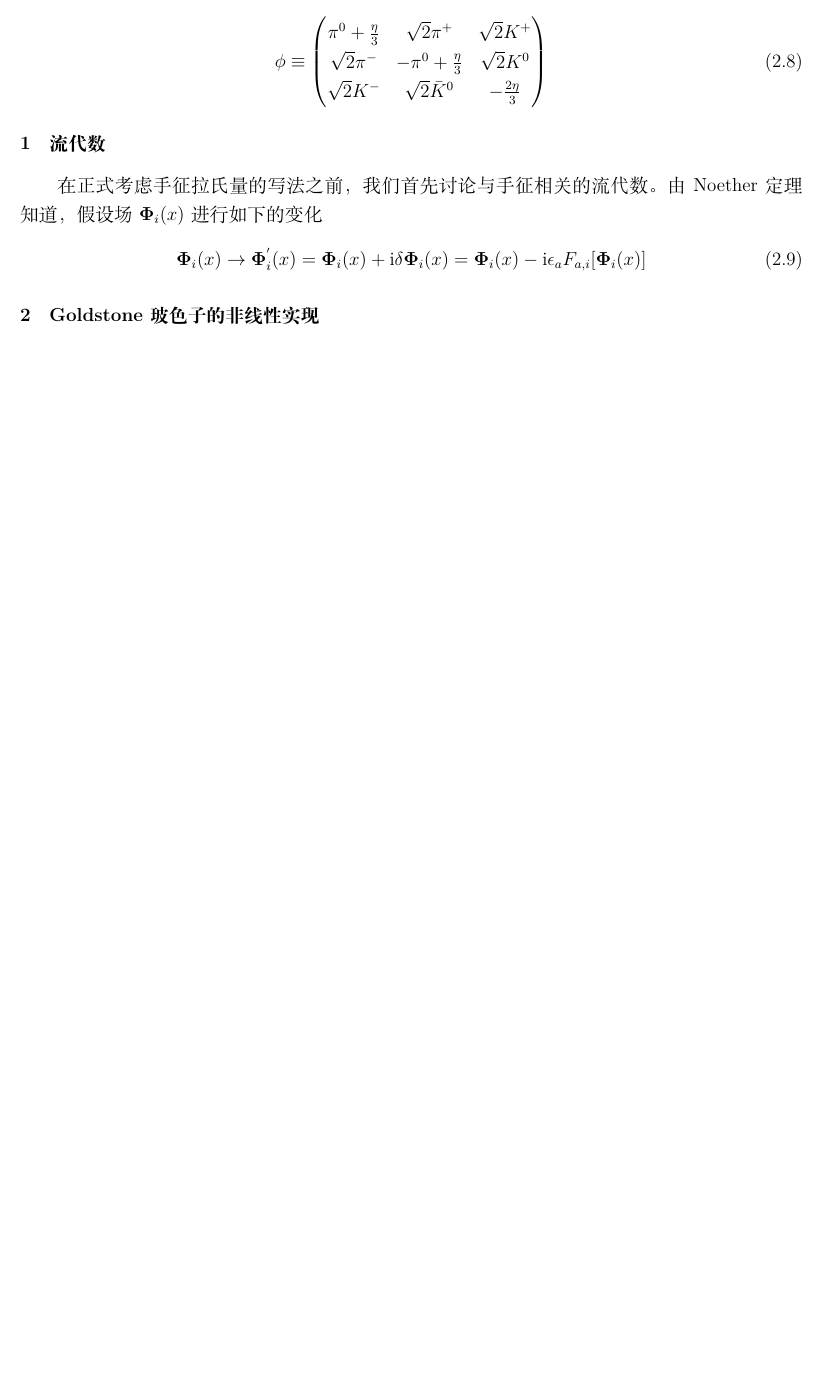
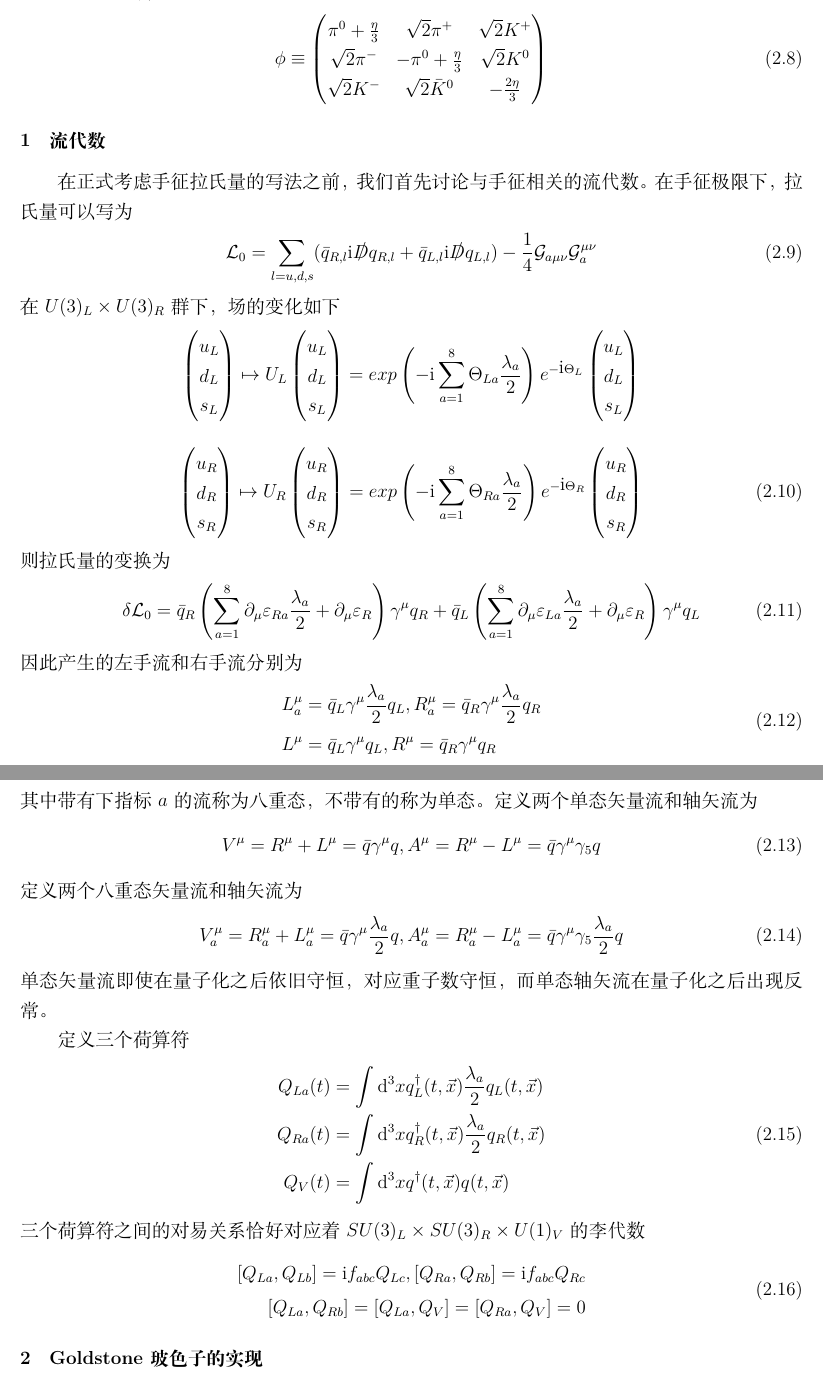
Before and after one commit to XuWang64/ChPT_memo, a LaTeX document (ChPT.tex): part of page 5 of 6 before the commit and two parts of pages 5 and 6 of 7 after it, the two joined at a grey line, cut so that both start at the same text, the shorter picture padded with empty space. Compiled offline with XeLaTeX.

Commit message:
added current algebra

```diff
--- a/ChPT.tex
+++ b/ChPT.tex
@@ -271,19 +271,97 @@
 
 \subsection{流代数}
    在正式考虑手征拉氏量的写法之前，我们首先讨论与手征相关的流代数。
-   由Noether定理知道，假设场$\bm{\Phi}_i(x)$进行如下的变化
-   \begin{align}
-      \bm{\Phi}_i(x) \to \bm{\Phi}^{'}_i(x)=\bm{\Phi}_i(x) + \mbox{i}\delta \bm{\Phi}_i(x) = \bm{\Phi}_i(x) - \mbox{i} \epsilon_a F_{a,i}[\bm{\Phi}_i(x)]
-   \end{align}
+在手征极限下，拉氏量可以写为
+\begin{align}
+   \mL_{0} = \sum_{l=u,d,s} (\bar{q}_{R,l} \mbox{i}\slashed{D} q_{R,l} + \bar{q}_{L,l} \mbox{i}\slashed{D} q_{L,l}) -\frac{1}{4}\mathcal{G}_{a\mu\nu}\mathcal{G}_a^{\mu\nu}
+\end{align}
+在$U(3)_L \times U(3)_R$群下，场的变化如下
+\begin{align*}
+   \begin{pmatrix}
+      u_L\\
+      d_L\\
+      s_L
+   \end{pmatrix}
+   \mapsto U_L
+   \begin{pmatrix}
+      u_L\\
+      d_L\\
+      s_L
+   \end{pmatrix}
+   =
+   exp\left(-\mbox{i}\sum_{a=1}^{8}\Theta_{La}\frac{\lambda_a}{2}\right)
+   e^{-\mbox{i}\Theta_L}
+   \begin{pmatrix}
+      u_L\\
+      d_L\\
+      s_L
+   \end{pmatrix}
+\end{align*}
+
+\begin{align}
+   \begin{pmatrix}
+      u_R\\
+      d_R\\
+      s_R
+   \end{pmatrix}
+   \mapsto U_R
+   \begin{pmatrix}
+      u_R\\
+      d_R\\
+      s_R
+   \end{pmatrix}
+   =
+   exp\left(-\mbox{i}\sum_{a=1}^{8}\Theta_{Ra}\frac{\lambda_a}{2}\right)
+   e^{-\mbox{i}\Theta_R}
+   \begin{pmatrix}
+      u_R\\
+      d_R\\
+      s_R
+   \end{pmatrix}
+\end{align}
+则拉氏量的变换为
+\begin{align}
+   \delta \mL_0 = \bar{q}_R \left(\sum_{a=1}^8\partial_{\mu}\varepsilon_{Ra}\frac{\lambda_a}{2}+\partial_{\mu}\varepsilon_R\right)\gamma^{\mu} q_R + \bar{q}_L \left(\sum_{a=1}^8\partial_{\mu}\varepsilon_{La}\frac{\lambda_a}{2}+\partial_{\mu}\varepsilon_R\right)\gamma^{\mu} q_L
+\end{align}
+因此产生的左手流和右手流分别为
+\begin{align}
+   \begin{aligned}
+      L^{\mu}_a &= \bar{q}_L\gamma^{\mu}\frac{\lambda_a}{2}q_L, R^{\mu}_a = \bar{q}_R\gamma^{\mu}\frac{\lambda_a}{2}q_R \\
+      L^{\mu} &= \bar{q}_L\gamma^{\mu}q_L, R^{\mu} = \bar{q}_R\gamma^{\mu}q_R
+   \end{aligned}
+\end{align}
+其中带有下指标$a$的流称为八重态，不带有的称为单态。
+定义两个单态矢量流和轴矢流为
+\begin{align}
+   V^{\mu} = R^{\mu} + L^{\mu} = \bar{q}\gamma^{\mu}q,
+   A^{\mu} = R^{\mu} - L^{\mu} = \bar{q}\gamma^{\mu}\gamma_5  q
+\end{align}
+定义两个八重态矢量流和轴矢流为
+\begin{align}
+   V_a^{\mu} = R_a^{\mu} + L_a^{\mu} = \bar{q}\gamma^{\mu}\frac{\lambda_a}{2} q,
+   A_a^{\mu} = R_a^{\mu} - L_a^{\mu} = \bar{q}\gamma^{\mu}\gamma_5 \frac{\lambda_a}{2} q
+\end{align}
+单态矢量流即使在量子化之后依旧守恒，对应重子数守恒，而单态轴矢流在量子化之后出现反常。
+
+定义三个荷算符
+\begin{align}
+   \begin{aligned}
+      Q_{La}(t) &= \int \mbox{d}^3x q_L^{\dagger}(t,\vec{x}) \frac{\lambda_a}{2}q_L(t,\vec{x})\\
+      Q_{Ra}(t) &= \int \mbox{d}^3x q_R^{\dagger}(t,\vec{x}) \frac{\lambda_a}{2}q_R(t,\vec{x})\\
+      Q_{V}(t) &= \int \mbox{d}^3x q^{\dagger}(t,\vec{x}) q(t,\vec{x})
+   \end{aligned}
+\end{align}
+三个荷算符之间的对易关系恰好对应着$SU(3)_L\times SU(3)_R\times U(1)_V$的李代数
+\begin{align}
+   \begin{aligned}
+      [Q_{La},Q_{Lb}]=\mbox{i}f_{abc}Q_{Lc}, [Q_{Ra},Q_{Rb}]=\mbox{i}f_{abc}Q_{Rc}\\
+      [Q_{La},Q_{Rb}]=[Q_{La},Q_V]=[Q_{Ra},Q_V]=0
+   \end{aligned}
+\end{align}
 
 
 
-
-
-
-
-
-\subsection{Goldstone玻色子的非线性实现}
+\subsection{Goldstone玻色子的实现}
 
 
 
```
Also changed, not shown: ChPT.pdf, 5 other files.
